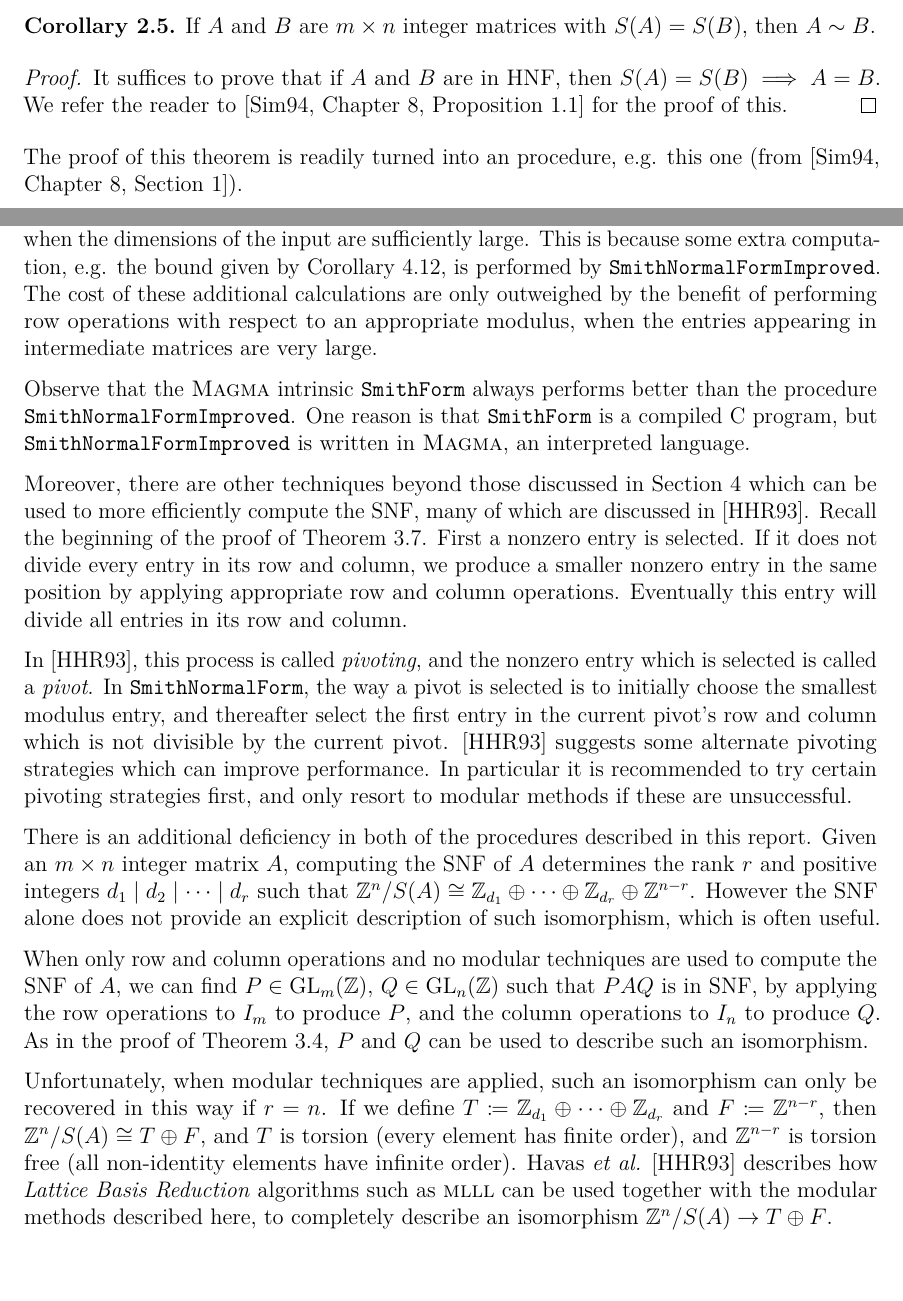
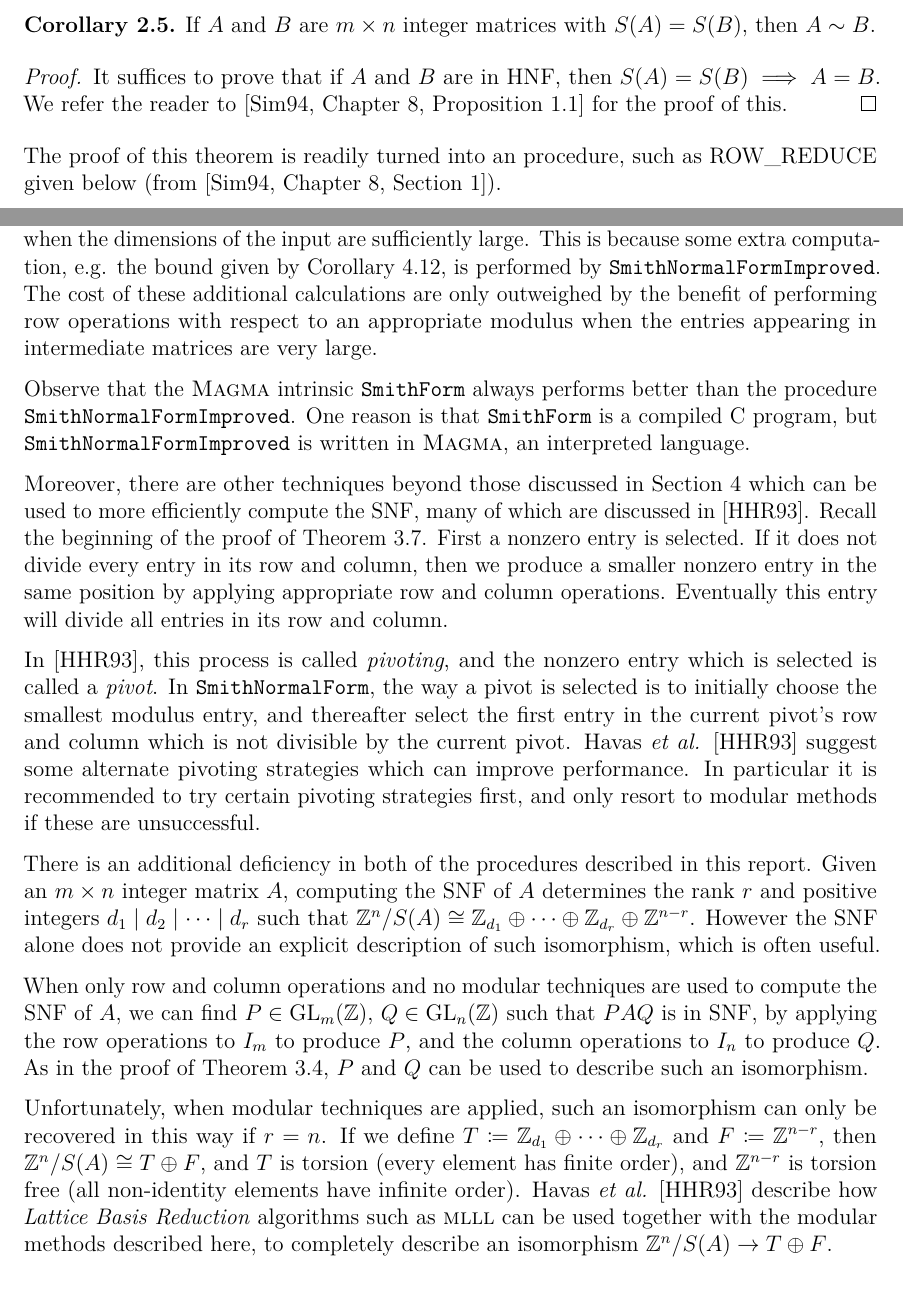
Before and after one commit to pjhuxford/computational-group-theory, a LaTeX problem sheet (report/report.tex): two parts of pages 37 and 46 of 48 before the commit and two parts of pages 36 and 45 of 49 after it, joined at a grey line, cut so that both start at the same text. Compiled offline with pdfLaTeX; a LaTeX package or settings file that is missing is left out.

Commit message:
Fix pagebreaks, and final corrections

```diff
--- a/report/report.tex
+++ b/report/report.tex
@@ -40,6 +40,7 @@
 
 %% Linking and numbering
 \usepackage{enumitem}
+\usepackage[titletoc,title]{appendix}
 \usepackage[hidelinks]{hyperref}
 
 %% References
@@ -136,7 +137,7 @@ sorting=ynt
     \normalfont
     \huge \bfseries #1\par}%
   \nobreak
-  \vskip 3ex
+  \vskip 2ex
   \@afterheading}
 \newcommand\outersectionname{Part}
 \makeatother
@@ -363,7 +366,7 @@ If at any stage we found an equation that was not solvable for integer $x,y,z$,
   It suffices to prove that if $A$ and $B$ are in HNF, then $S(A)=S(B)\implies A=B$. We refer the reader to \cite[Chapter 8, Proposition 1.1]{sims} for the proof of this.
 \end{proof}
 
-The proof of this theorem is readily turned into an procedure, e.g. this one (from \cite[Chapter 8, Section 1]{sims}).
+The proof of this theorem is readily turned into an procedure, such as ROW\_REDUCE given below (from \cite[Chapter 8, Section 1]{sims}).\newline
 
 \begin{algorithm}[H]
   \SetKwInOut{Procedure}{Procedure}
@@ -756,19 +759,19 @@ Our results are recorded in the following table. In each computation, the time t
   }}\newline
 
 
-\texttt{SmithNormalFormImproved} outperforms the original procedure \texttt{SmithNormalForm} only when the dimensions of the input are sufficiently large. This is because some extra computation, e.g. the bound given by Corollary \ref{hbound}, is performed by \texttt{SmithNormalFormImproved}. The cost of these additional calculations are only outweighed by the benefit of performing row operations with respect to an appropriate modulus, when the entries appearing in intermediate matrices are very large.
+\texttt{SmithNormalFormImproved} outperforms the original procedure \texttt{SmithNormalForm} only when the dimensions of the input are sufficiently large. This is because some extra computation, e.g. the bound given by Corollary \ref{hbound}, is performed by \texttt{SmithNormalFormImproved}. The cost of these additional calculations are only outweighed by the benefit of performing row operations with respect to an appropriate modulus when the entries appearing in intermediate matrices are very large.
 
 Observe that the {\sc Magma} intrinsic \texttt{SmithForm} always performs better than the procedure \texttt{SmithNormalFormImproved}. One reason is that \texttt{SmithForm} is a compiled C program, but \texttt{SmithNormalFormImproved} is written in {\sc Magma}, an interpreted language.
 
-Moreover, there are other techniques beyond those discussed in Section \ref{modular-discussion} which can be used to more efficiently compute the SNF, many of which are discussed in \cite{havas}. Recall the beginning of the proof of \autoref{SNF-existence}. First a nonzero entry is selected. If it does not divide every entry in its row and column, we produce a smaller nonzero entry in the same position by applying appropriate row and column operations. Eventually this entry will divide all entries in its row and column.
+Moreover, there are other techniques beyond those discussed in Section \ref{modular-discussion} which can be used to more efficiently compute the SNF, many of which are discussed in \cite{havas}. Recall the beginning of the proof of \autoref{SNF-existence}. First a nonzero entry is selected. If it does not divide every entry in its row and column, then we produce a smaller nonzero entry in the same position by applying appropriate row and column operations. Eventually this entry will divide all entries in its row and column.
 
-In \cite{havas}, this process is called \emph{pivoting}, and the nonzero entry which is selected is called a \emph{pivot}. In \texttt{SmithNormalForm}, the way a pivot is selected is to initially choose the smallest modulus entry, and thereafter select the first entry in the current pivot's row and column which is not divisible by the current pivot. \cite{havas} suggests some alternate pivoting strategies which can improve performance. In particular it is recommended to try certain pivoting strategies first, and only resort to modular methods if these are unsuccessful.
+In \cite{havas}, this process is called \emph{pivoting}, and the nonzero entry which is selected is called a \emph{pivot}. In \texttt{SmithNormalForm}, the way a pivot is selected is to initially choose the smallest modulus entry, and thereafter select the first entry in the current pivot's row and column which is not divisible by the current pivot. Havas \emph{et al.} \cite{havas} suggest some alternate pivoting strategies which can improve performance. In particular it is recommended to try certain pivoting strategies first, and only resort to modular methods if these are unsuccessful.
 
 There is an additional deficiency in both of the procedures described in this report. Given an $m\times n$ integer matrix $A$, computing the SNF of $A$ determines the rank $r$ and positive integers $d_1\mid d_2\mid\cdots\mid d_r$ such that $\Z^n/S(A) \cong \Z_{d_1}\oplus\cdots\oplus\Z_{d_r}\oplus\Z^{n-r}$. However the SNF alone does not provide an explicit description of such isomorphism, which is often useful.
 
 When only row and column operations and no modular techniques are used to compute the SNF of $A$, we can find $P\in\GL_m(\Z)$, $Q\in\GL_n(\Z)$ such that $PAQ$ is in SNF, by applying the row operations to $I_m$ to produce $P$, and the column operations to $I_n$ to produce $Q$. As in the proof of \autoref{commutative-diagram}, $P$ and $Q$ can be used to describe such an isomorphism.
 
-Unfortunately, when modular techniques are applied, such an isomorphism can only be recovered in this way if $r=n$. If we define $T\coloneqq\Z_{d_1}\oplus\cdots\oplus\Z_{d_r}$ and $F\coloneqq\Z^{n-r}$, then $\Z^n/S(A)\cong T\oplus F$, and $T$ is torsion (every element has finite order), and $\Z^{n-r}$ is torsion free (all non-identity elements have infinite order). Havas \emph{et al.} \cite{havas} describes how \emph{Lattice Basis Reduction} algorithms such as {\sc mlll} can be used together with the modular methods described here, to completely describe an isomorphism $\Z^n/S(A)\to T\oplus F$.
+Unfortunately, when modular techniques are applied, such an isomorphism can only be recovered in this way if $r=n$. If we define $T\coloneqq\Z_{d_1}\oplus\cdots\oplus\Z_{d_r}$ and $F\coloneqq\Z^{n-r}$, then $\Z^n/S(A)\cong T\oplus F$, and $T$ is torsion (every element has finite order), and $\Z^{n-r}$ is torsion free (all non-identity elements have infinite order). Havas \emph{et al.} \cite{havas} describe how \emph{Lattice Basis Reduction} algorithms such as {\sc mlll} can be used together with the modular methods described here, to completely describe an isomorphism $\Z^n/S(A)\to T\oplus F$.
 
 \printbibliography
 \clearpage
```
Also changed, not shown: report/report.tex (13 more changed lines).
